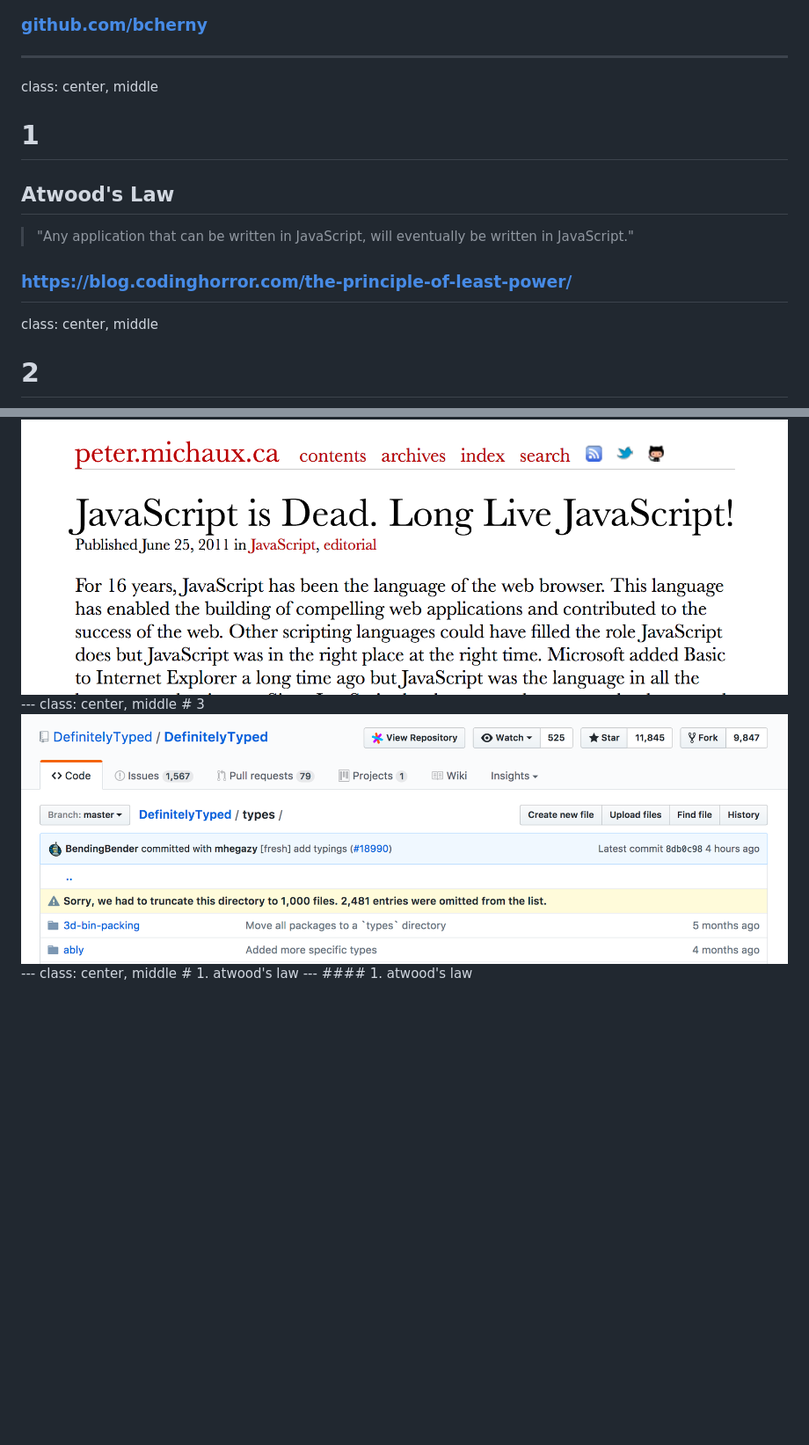
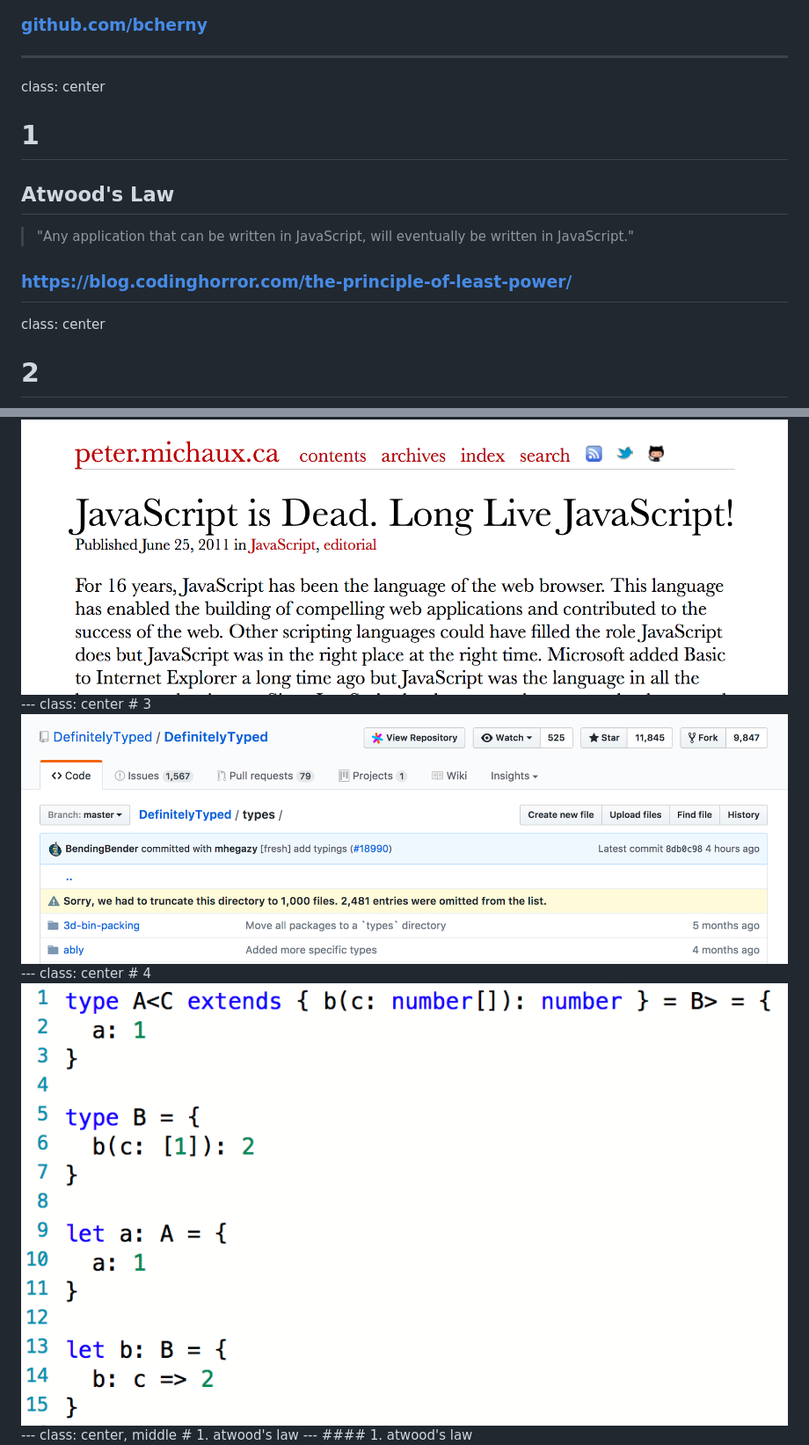
Before and after one commit to bcherny/Talks, a Markdown page: why-typescript/slides.md, 2 parts joined by grey strips. Shown: that part at 88% size. Drawn GitHub-style; pictures changed too: why-typescript/images/coolts.png (added); blank space fills up the shorter version.

```diff
--- a/why-typescript/slides.md
+++ b/why-typescript/slides.md
@@ -8,7 +8,7 @@ class: center, middle
 ### [github.com/bcherny](https://github.com/bcherny)
 
 ---
-class: center, middle
+class: center
 # 1
 ## Atwood's Law
 
@@ -16,13 +16,17 @@ class: center, middle
 
 <small class='right'>https://blog.codinghorror.com/the-principle-of-least-power/</small>
 ---
-class: center, middle
+class: center
 # 2
 <img src='images/js-dead.png' width='100%' />
 ---
-class: center, middle
+class: center
 # 3
 <img src='images/dt.png' width='100%' />
+---
+class: center
+# 4
+<img src='images/coolts.png' width='100%' />
 ---
 class: center, middle
 # 1. atwood's law
```
Also changed, not shown: other parts of why-typescript/slides.md (+99 -17 lines).
